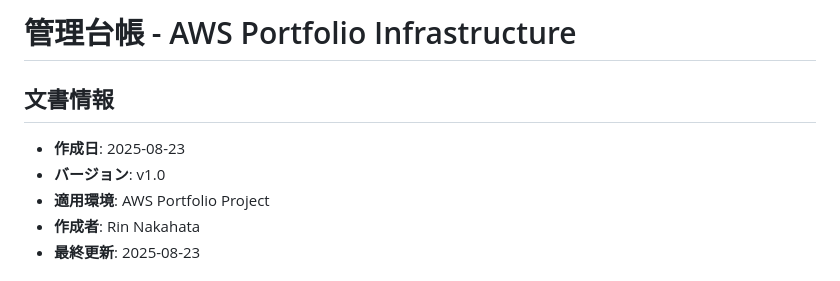
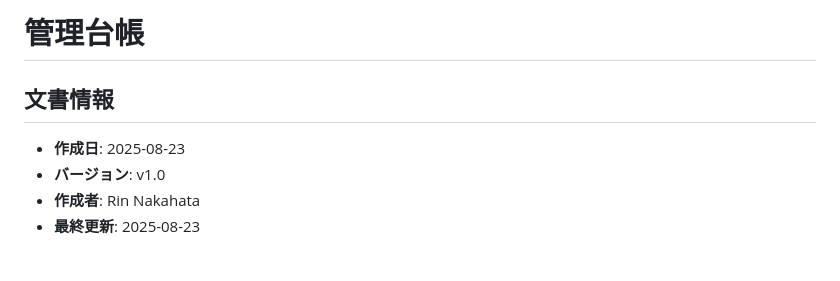
Before and after one commit to RinNakahata/Portfolio, a Markdown page: docs/09-management-ledger.md, the part around the change. GitHub-like rendering.

```diff
--- a/docs/09-management-ledger.md
+++ b/docs/09-management-ledger.md
@@ -1,10 +1,9 @@
-#  管理台帳 - AWS Portfolio Infrastructure
+#  管理台帳
 
 ##  文書情報
 
 - **作成日**: 2025-08-23
 - **バージョン**: v1.0
-- **適用環境**: AWS Portfolio Project
 - **作成者**: Rin Nakahata
 - **最終更新**: 2025-08-23
 
```
